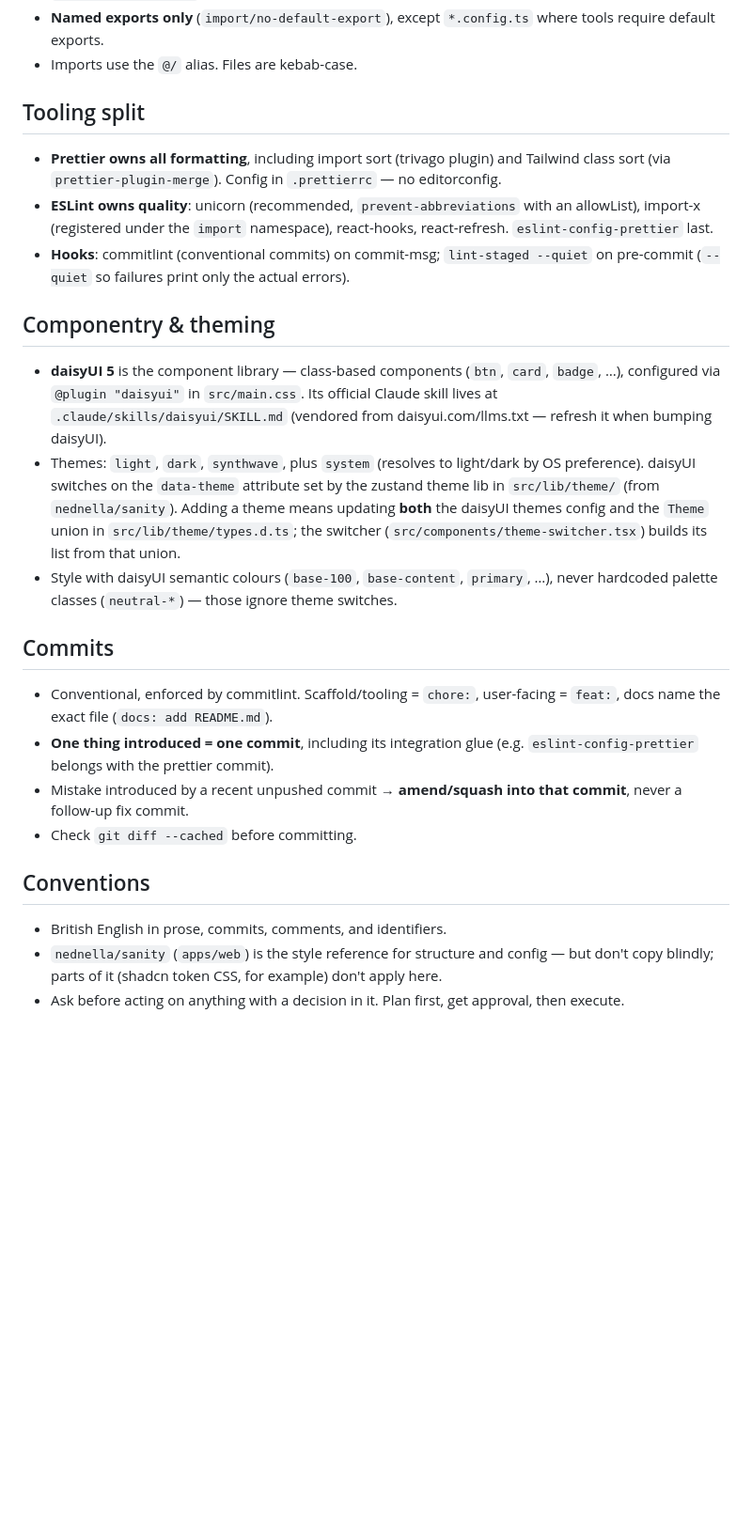
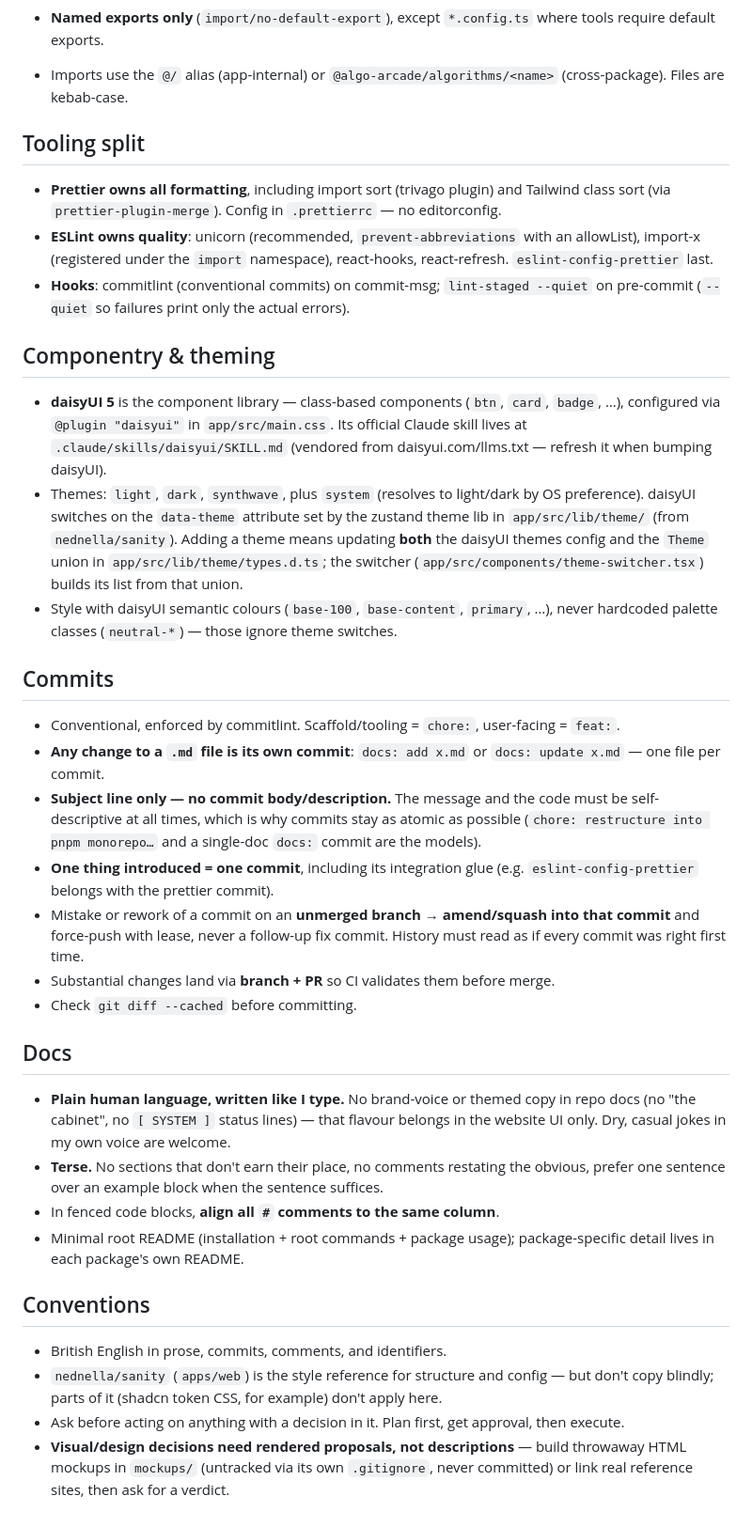
Before and after one commit to nednella/algo-arcade, a Markdown page: CLAUDE.md, the part around one of its changes. Shown at 94% size. GitHub-like rendering; blank space fills up the shorter version.

Commit message:
docs: update CLAUDE.md
Co-Authored-By: Claude Fable 5 <noreply@anthropic.com>

```diff
--- a/CLAUDE.md
+++ b/CLAUDE.md
@@ -23,7 +30,7 @@ src/
 - `react-refresh/only-export-components` is configured for route files with `extraHOCs: ["createFileRoute", "createRootRoute"]` so the Route export passes on the current plugin version. Caveat from the plugin author (v0.5.0 release notes): route-file HMR degrades once route options gain non-component props (loaders, search validation) — if a route grows those, move its component to its own file.
 - **No shared layout components.** Page chrome is written per page; the only layout file is `exhibit/_layout.tsx`.
 - **Named exports only** (`import/no-default-export`), except `*.config.ts` where tools require default exports.
-- Imports use the `@/` alias. Files are kebab-case.
+- Imports use the `@/` alias (app-internal) or `@algo-arcade/algorithms/<name>` (cross-package). Files are kebab-case.
 
 ## Tooling split
 
@@ -33,19 +40,30 @@ src/
 
 ## Componentry & theming
 
-- **daisyUI 5** is the component library — class-based components (`btn`, `card`, `badge`, …), configured via `@plugin "daisyui"` in `src/main.css`. Its official Claude skill lives at `.claude/skills/daisyui/SKILL.md` (vendored from daisyui.com/llms.txt — refresh it when bumping daisyUI).
-- Themes: `light`, `dark`, `synthwave`, plus `system` (resolves to light/dark by OS preference). daisyUI switches on the `data-theme` attribute set by the zustand theme lib in `src/lib/theme/` (from `nednella/sanity`). Adding a theme means updating **both** the daisyUI themes config and the `Theme` union in `src/lib/theme/types.d.ts`; the switcher (`src/components/theme-switcher.tsx`) builds its list from that union.
+- **daisyUI 5** is the component library — class-based components (`btn`, `card`, `badge`, …), configured via `@plugin "daisyui"` in `app/src/main.css`. Its official Claude skill lives at `.claude/skills/daisyui/SKILL.md` (vendored from daisyui.com/llms.txt — refresh it when bumping daisyUI).
+- Themes: `light`, `dark`, `synthwave`, plus `system` (resolves to light/dark by OS preference). daisyUI switches on the `data-theme` attribute set by the zustand theme lib in `app/src/lib/theme/` (from `nednella/sanity`). Adding a theme means updating **both** the daisyUI themes config and the `Theme` union in `app/src/lib/theme/types.d.ts`; the switcher (`app/src/components/theme-switcher.tsx`) builds its list from that union.
 - Style with daisyUI semantic colours (`base-100`, `base-content`, `primary`, …), never hardcoded palette classes (`neutral-*`) — those ignore theme switches.
 
 ## Commits
 
-- Conventional, enforced by commitlint. Scaffold/tooling = `chore:`, user-facing = `feat:`, docs name the exact file (`docs: add README.md`).
+- Conventional, enforced by commitlint. Scaffold/tooling = `chore:`, user-facing = `feat:`.
+- **Any change to a `.md` file is its own commit**: `docs: add x.md` or `docs: update x.md` — one file per commit.
+- **Subject line only — no commit body/description.** The message and the code must be self-descriptive at all times, which is why commits stay as atomic as possible (`chore: restructure into pnpm monorepo…` and a single-doc `docs:` commit are the models).
 - **One thing introduced = one commit**, including its integration glue (e.g. `eslint-config-prettier` belongs with the prettier commit).
-- Mistake introduced by a recent unpushed commit → **amend/squash into that commit**, never a follow-up fix commit.
+- Mistake or rework of a commit on an **unmerged branch** → **amend/squash into that commit** and force-push with lease, never a follow-up fix commit. History must read as if every commit was right first time.
+- Substantial changes land via **branch + PR** so CI validates them before merge.
 - Check `git diff --cached` before committing.
+
+## Docs
+
+- **Plain human language, written like I type.** No brand-voice or themed copy in repo docs (no "the cabinet", no `[ SYSTEM ]` status lines) — that flavour belongs in the website UI only. Dry, casual jokes in my own voice are welcome.
+- **Terse.** No sections that don't earn their place, no comments restating the obvious, prefer one sentence over an example block when the sentence suffices.
+- In fenced code blocks, **align all `#` comments to the same column**.
+- Minimal root README (installation + root commands + package usage); package-specific detail lives in each package's own README.
 
 ## Conventions
 
 - British English in prose, commits, comments, and identifiers.
 - `nednella/sanity` (`apps/web`) is the style reference for structure and config — but don't copy blindly; parts of it (shadcn token CSS, for example) don't apply here.
 - Ask before acting on anything with a decision in it. Plan first, get approval, then execute.
+- **Visual/design decisions need rendered proposals, not descriptions** — build throwaway HTML mockups in `mockups/` (untracked via its own `.gitignore`, never committed) or link real reference sites, then ask for a verdict.
```
Also changed, not shown: other parts of CLAUDE.md (+17 -10 lines).
